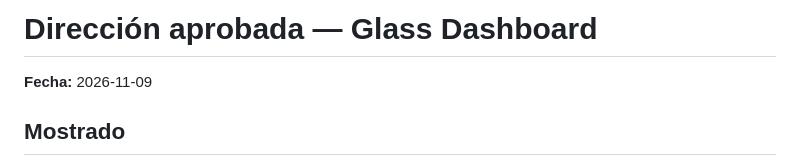
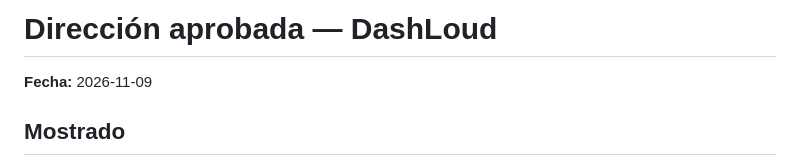
Before and after one commit to c26200/dashboard-glass-ui, a Markdown page: design-demos/direction-approved.md, the part around the change. Rendered like a GitHub page.

```diff
--- a/design-demos/direction-approved.md
+++ b/design-demos/direction-approved.md
@@ -1,4 +1,4 @@
-# Dirección aprobada — Glass Dashboard
+# Dirección aprobada — DashLoud
 
 **Fecha:** 2026-11-09
 
```
Also changed, not shown: README.md (+2 -2 lines), design-demos/directions.md (+1 -1 lines), preview.png, 10 other files.
